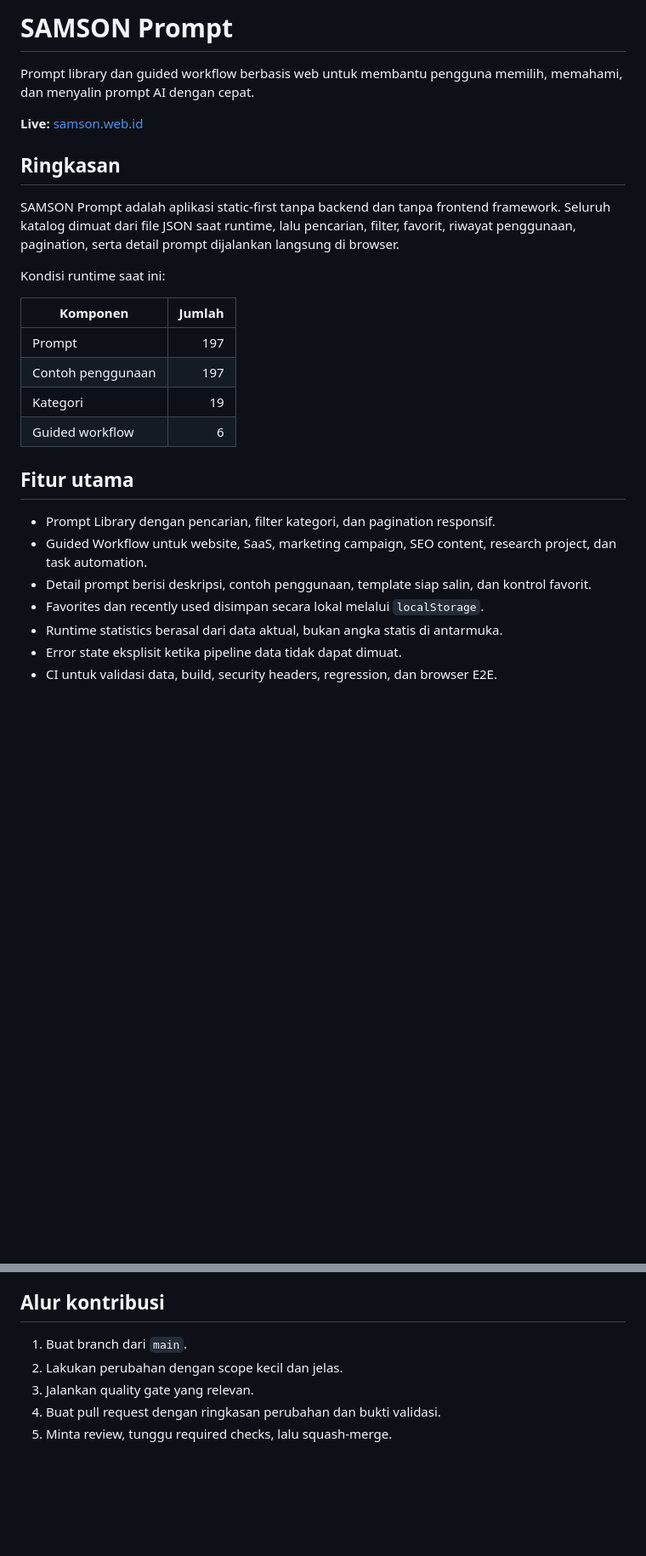
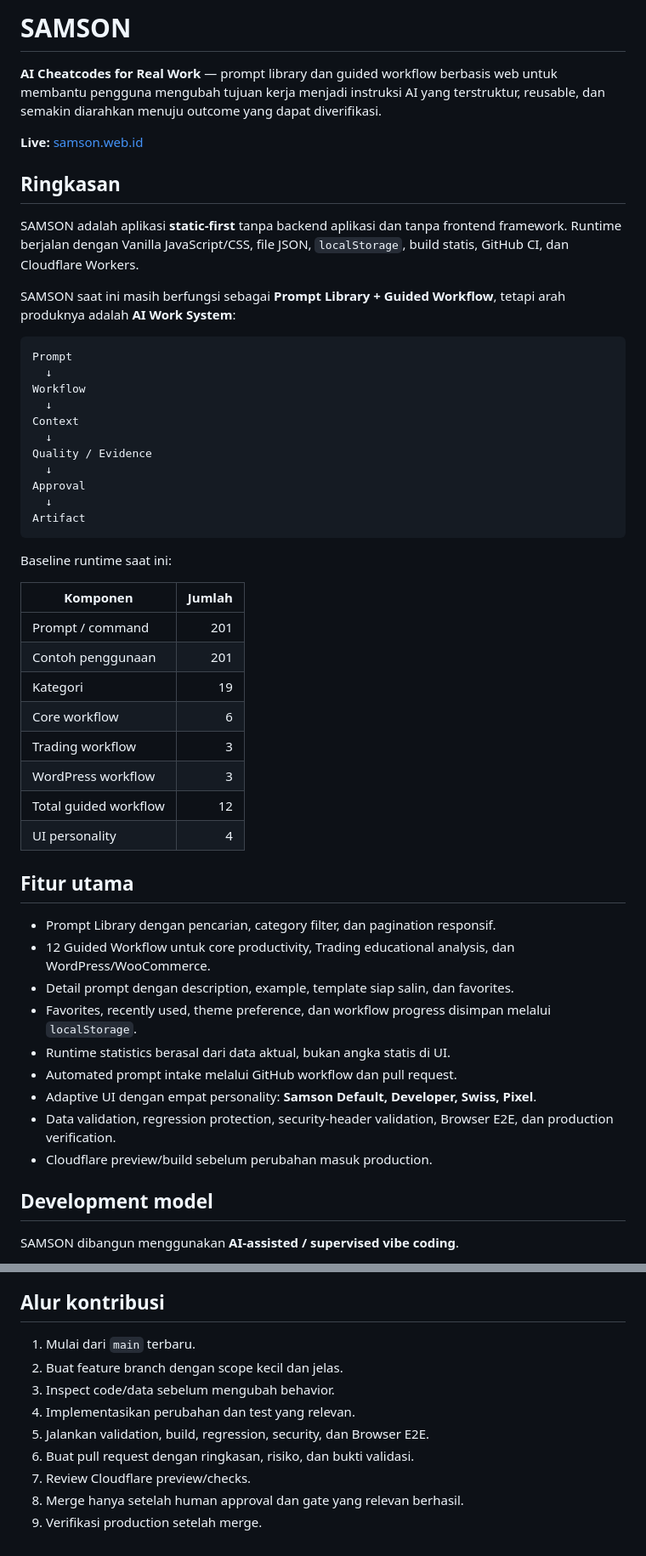
Before and after one commit to traderalwaysprofit/prompt, a Markdown page: README.md, 2 parts joined by grey strips. Shown at 85% size. Rendered like a GitHub page; blank space fills up the shorter version.

````diff
--- a/README.md
+++ b/README.md
@@ -1,28 +1,55 @@
-# SAMSON Prompt
+# SAMSON
 
-Prompt library dan guided workflow berbasis web untuk membantu pengguna memilih, memahami, dan menyalin prompt AI dengan cepat.
+**AI Cheatcodes for Real Work** — prompt library dan guided workflow berbasis web untuk membantu pengguna mengubah tujuan kerja menjadi instruksi AI yang terstruktur, reusable, dan semakin diarahkan menuju outcome yang dapat diverifikasi.
 
 **Live:** [samson.web.id](https://samson.web.id)
 
 ## Ringkasan
 
-SAMSON Prompt adalah aplikasi static-first tanpa backend dan tanpa frontend framework. Seluruh katalog dimuat dari file JSON saat runtime, lalu pencarian, filter, favorit, riwayat penggunaan, pagination, serta detail prompt dijalankan langsung di browser.
+SAMSON adalah aplikasi **static-first** tanpa backend aplikasi dan tanpa frontend framework. Runtime berjalan dengan Vanilla JavaScript/CSS, file JSON, `localStorage`, build statis, GitHub CI, dan Cloudflare Workers.
 
-Kondisi runtime saat ini:
+SAMSON saat ini masih berfungsi sebagai **Prompt Library + Guided Workflow**, tetapi arah produknya adalah **AI Work System**:
+
+```text
+Prompt
+  ↓
+Workflow
+  ↓
+Context
+  ↓
+Quality / Evidence
+  ↓
+Approval
+  ↓
+Artifact
+```
+
+Baseline runtime saat ini:
 
 | Komponen | Jumlah |
 |---|---:|
-| Prompt | 197 |
-| Contoh penggunaan | 197 |
+| Prompt / command | 201 |
+| Contoh penggunaan | 201 |
 | Kategori | 19 |
-| Guided workflow | 6 |
+| Core workflow | 6 |
+| Trading workflow | 3 |
+| WordPress workflow | 3 |
+| Total guided workflow | 12 |
+| UI personality | 4 |
 
 ## Fitur utama
 
-- Prompt Library dengan pencarian, filter kategori, dan pagination responsif.
-- Guided Workflow untuk website, SaaS, marketing campaign, SEO content, research project, dan task automation.
-- Detail prompt berisi deskripsi, contoh penggunaan, template siap salin, dan kontrol favorit.
-- Favorites dan recently used disimpan secara lokal melalui `localStorage`.
-- Runtime statistics berasal dari data aktual, bukan angka statis di antarmuka.
-- Error state eksplisit ketika pipeline data tidak dapat dimuat.
-- CI untuk validasi data, build, security headers, regression, dan browser E2E.
+- Prompt Library dengan pencarian, category filter, dan pagination responsif.
+- 12 Guided Workflow untuk core productivity, Trading educational analysis, dan WordPress/WooCommerce.
+- Detail prompt dengan description, example, template siap salin, dan favorites.
+- Favorites, recently used, theme preference, dan workflow progress disimpan melalui `localStorage`.
+- Runtime statistics berasal dari data aktual, bukan angka statis di UI.
+- Automated prompt intake melalui GitHub workflow dan pull request.
+- Adaptive UI dengan empat personality: **Samson Default, Developer, Swiss, Pixel**.
+- Data validation, regression protection, security-header validation, Browser E2E, dan production verification.
+- Cloudflare preview/build sebelum perubahan masuk production.
+
+## Development model
+
+SAMSON dibangun menggunakan **AI-assisted / supervised vibe coding**.
+
@@ -133,8 +298,12 @@ Build menghasilkan static assets pada `dist/` dan dideploy ke Cloudflare Workers
 
 ## Alur kontribusi
 
-1. Buat branch dari `main`.
-2. Lakukan perubahan dengan scope kecil dan jelas.
-3. Jalankan quality gate yang relevan.
-4. Buat pull request dengan ringkasan perubahan dan bukti validasi.
-5. Minta review, tunggu required checks, lalu squash-merge.
+1. Mulai dari `main` terbaru.
+2. Buat feature branch dengan scope kecil dan jelas.
+3. Inspect code/data sebelum mengubah behavior.
+4. Implementasikan perubahan dan test yang relevan.
+5. Jalankan validation, build, regression, security, dan Browser E2E.
+6. Buat pull request dengan ringkasan, risiko, dan bukti validasi.
+7. Review Cloudflare preview/checks.
+8. Merge hanya setelah human approval dan gate yang relevan berhasil.
+9. Verifikasi production setelah merge.
````
Also changed, not shown: other parts of README.md (+171 -33 lines), docs/PRD-MERGE-KREATIF-DESIGN.md (+2 -0 lines), docs/PRD-SAMSON.md (added, +473 -0 lines).
